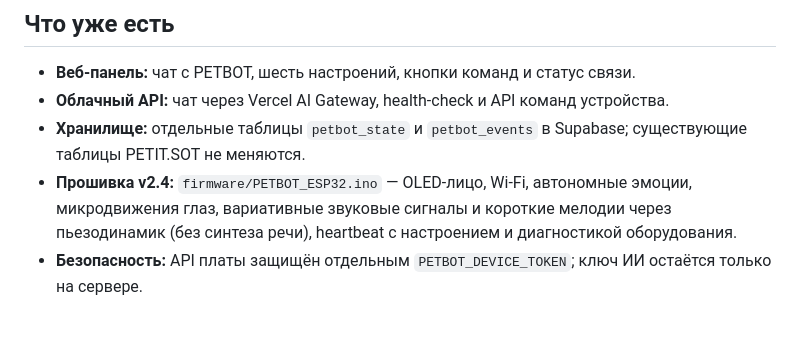
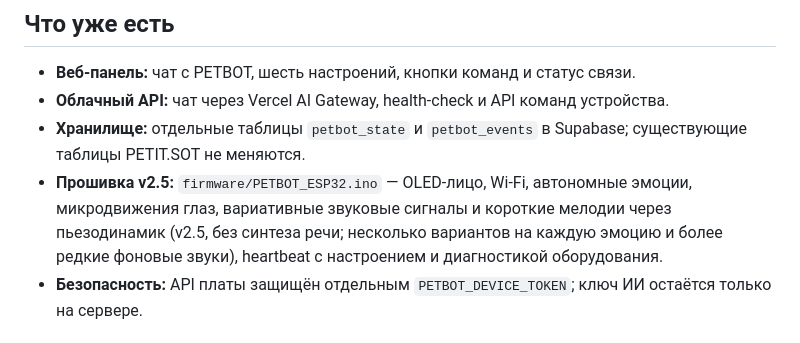
Before and after one commit to brodsk/PETBOT, a Markdown page: README.md, the part around the change. GitHub-like rendering.

Commit message:
Document PETBOT v2.5 sound personality

```diff
--- a/README.md
+++ b/README.md
@@ -7,7 +7,7 @@
 - **Веб-панель:** чат с PETBOT, шесть настроений, кнопки команд и статус связи.
 - **Облачный API:** чат через Vercel AI Gateway, health-check и API команд устройства.
 - **Хранилище:** отдельные таблицы `petbot_state` и `petbot_events` в Supabase; существующие таблицы PETIT.SOT не меняются.
-- **Прошивка v2.4:** `firmware/PETBOT_ESP32.ino` — OLED-лицо, Wi-Fi, автономные эмоции, микродвижения глаз, вариативные звуковые сигналы и короткие мелодии через пьезодинамик (без синтеза речи), heartbeat с настроением и диагностикой оборудования.
+- **Прошивка v2.5:** `firmware/PETBOT_ESP32.ino` — OLED-лицо, Wi-Fi, автономные эмоции, микродвижения глаз, вариативные звуковые сигналы и короткие мелодии через пьезодинамик (v2.5, без синтеза речи; несколько вариантов на каждую эмоцию и более редкие фоновые звуки), heartbeat с настроением и диагностикой оборудования.
 - **Безопасность:** API платы защищён отдельным `PETBOT_DEVICE_TOKEN`; ключ ИИ остаётся только на сервере.
 
 ## Настройка окружения Vercel
```
